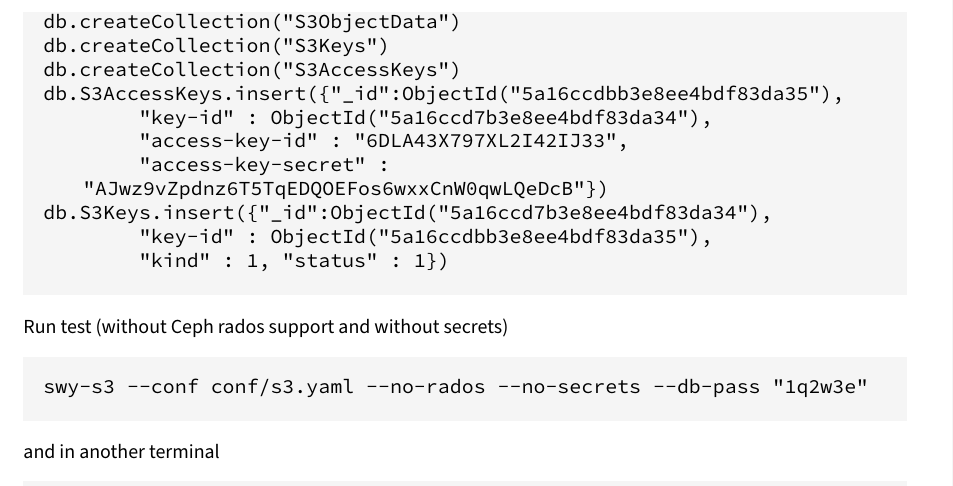
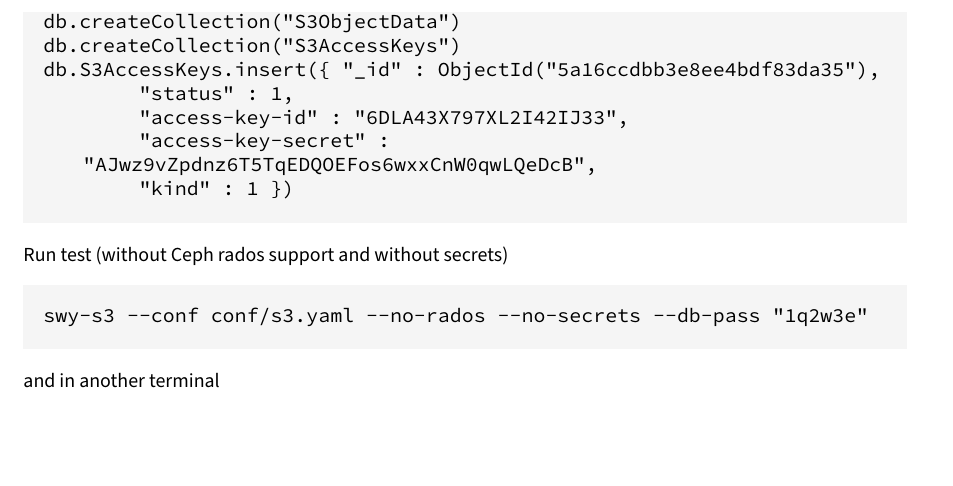
Before and after one commit to swiftycloud/swifty, a LaTeX book (docs/swifty.tex, which reads docs/setup.tex): part of page 16 of 16, cut so that both start at the same text, the shorter picture padded with empty space. Compiled offline with XeLaTeX.

Commit message:
s3: docs -- Update db section
Signed-off-by: Cyrill Gorcunov <gorcunov@gmail.com>

```diff
--- a/docs/setup.tex
+++ b/docs/setup.tex
@@ -779,15 +779,12 @@ db.createUser({user:"swifty", pwd:"1q2w3e", roles:[{role:"dbOwner",db:"swifty"}]
 db.createCollection("S3Buckets")
 db.createCollection("S3Objects")
 db.createCollection("S3ObjectData")
-db.createCollection("S3Keys")
 db.createCollection("S3AccessKeys")
-db.S3AccessKeys.insert({"_id":ObjectId("5a16ccdbb3e8ee4bdf83da35"),
-	"key-id" : ObjectId("5a16ccd7b3e8ee4bdf83da34"),
+db.S3AccessKeys.insert({ "_id" : ObjectId("5a16ccdbb3e8ee4bdf83da35"),
+	"status" : 1,
 	"access-key-id" : "6DLA43X797XL2I42IJ33",
-	"access-key-secret" : "AJwz9vZpdnz6T5TqEDQOEFos6wxxCnW0qwLQeDcB"})
-db.S3Keys.insert({"_id":ObjectId("5a16ccd7b3e8ee4bdf83da34"),
-	"key-id" : ObjectId("5a16ccdbb3e8ee4bdf83da35"),
-	"kind" : 1, "status" : 1})
+	"access-key-secret" : "AJwz9vZpdnz6T5TqEDQOEFos6wxxCnW0qwLQeDcB",
+	"kind" : 1 })
 \end{lstlisting}
 
 Run test (without Ceph rados support and without secrets)
```
